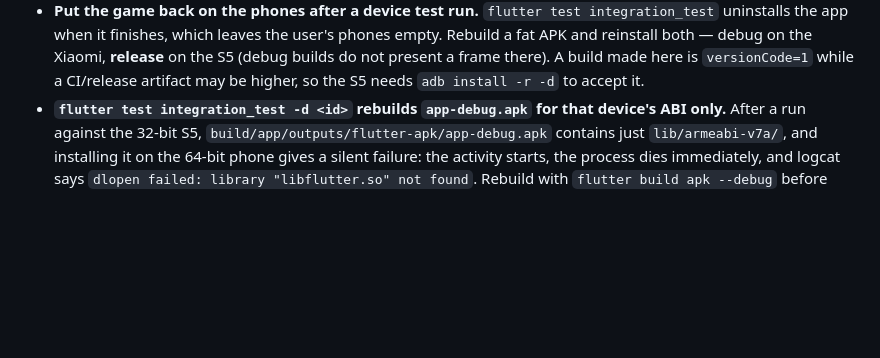
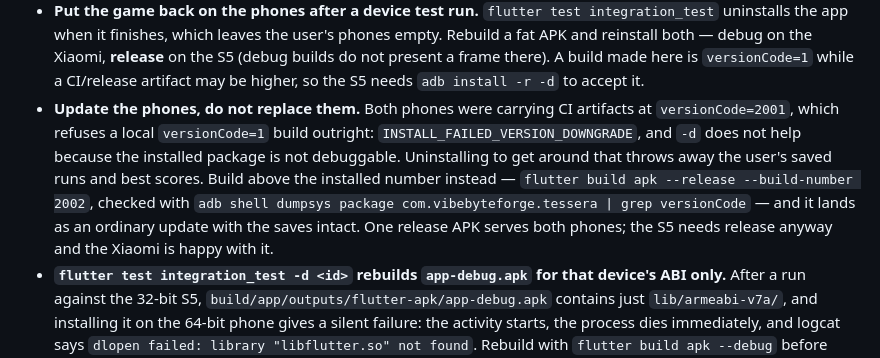
Before and after one commit to amuletgrey/Collect-three-flutter, a Markdown page: AGENTS.md, the part around the change. Drawn GitHub-style; blank space fills up the shorter version.

Commit message:
Note how to update the phones without wiping their saves
Co-Authored-By: Claude Opus 5 <noreply@anthropic.com>

```diff
--- a/AGENTS.md
+++ b/AGENTS.md
@@ -172,6 +172,14 @@ so existing modes stay unchanged.
   and reinstall both — debug on the Xiaomi, **release** on the S5 (debug builds do not present
   a frame there). A build made here is `versionCode=1` while a CI/release artifact may be
   higher, so the S5 needs `adb install -r -d` to accept it.
+- **Update the phones, do not replace them.** Both phones were carrying CI artifacts at
+  `versionCode=2001`, which refuses a local `versionCode=1` build outright:
+  `INSTALL_FAILED_VERSION_DOWNGRADE`, and `-d` does not help because the installed package is
+  not debuggable. Uninstalling to get around that throws away the user's saved runs and best
+  scores. Build above the installed number instead — `flutter build apk --release
+  --build-number 2002`, checked with `adb shell dumpsys package com.vibebyteforge.tessera |
+  grep versionCode` — and it lands as an ordinary update with the saves intact. One release
+  APK serves both phones; the S5 needs release anyway and the Xiaomi is happy with it.
 - **`flutter test integration_test -d <id>` rebuilds `app-debug.apk` for that device's ABI
   only.** After a run against the 32-bit S5, `build/app/outputs/flutter-apk/app-debug.apk`
   contains just `lib/armeabi-v7a/`, and installing it on the 64-bit phone gives a silent
```
